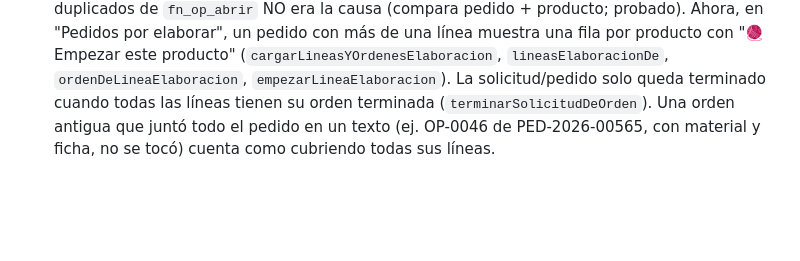
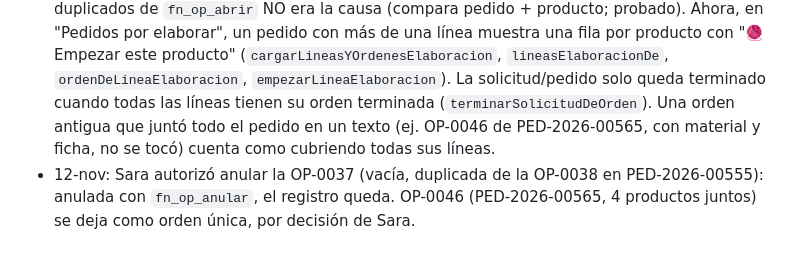
Before and after one commit to lana-rosa/ERP, a Markdown page: docs/temas/pedidos-anticipo.md, the part around the change. Drawn GitHub-style; blank space fills up the shorter version.

```diff
--- a/docs/temas/pedidos-anticipo.md
+++ b/docs/temas/pedidos-anticipo.md
@@ -14,3 +14,4 @@
 - No tocado (es del chat 6): asignar tejedora, 3 imágenes de referencia en pedidos personalizados.
 Principio de Sara: el programa debe ahorrar el mayor tiempo posible al registrar.
 - **Arreglo 12-nov (tarde): pedido de varios productos solo dejaba abrir 1 orden.** Causa: el Taller recibe UNA solicitud por pedido (`solicitudes_elaboracion_taller`, única por pedido, con todas las líneas en un solo texto), así que "Empezar" abría una sola orden. El bloqueo de duplicados de `fn_op_abrir` NO era la causa (compara pedido + producto; probado). Ahora, en "Pedidos por elaborar", un pedido con más de una línea muestra una fila por producto con "🧶 Empezar este producto" (`cargarLineasYOrdenesElaboracion`, `lineasElaboracionDe`, `ordenDeLineaElaboracion`, `empezarLineaElaboracion`). La solicitud/pedido solo queda terminado cuando todas las líneas tienen su orden terminada (`terminarSolicitudDeOrden`). Una orden antigua que juntó todo el pedido en un texto (ej. OP-0046 de PED-2026-00565, con material y ficha, no se tocó) cuenta como cubriendo todas sus líneas.
+- 12-nov: Sara autorizó anular la OP-0037 (vacía, duplicada de la OP-0038 en PED-2026-00555): anulada con `fn_op_anular`, el registro queda. OP-0046 (PED-2026-00565, 4 productos juntos) se deja como orden única, por decisión de Sara.
```
Also changed, not shown: docs/PENDIENTES.md (+1 -1 lines).
